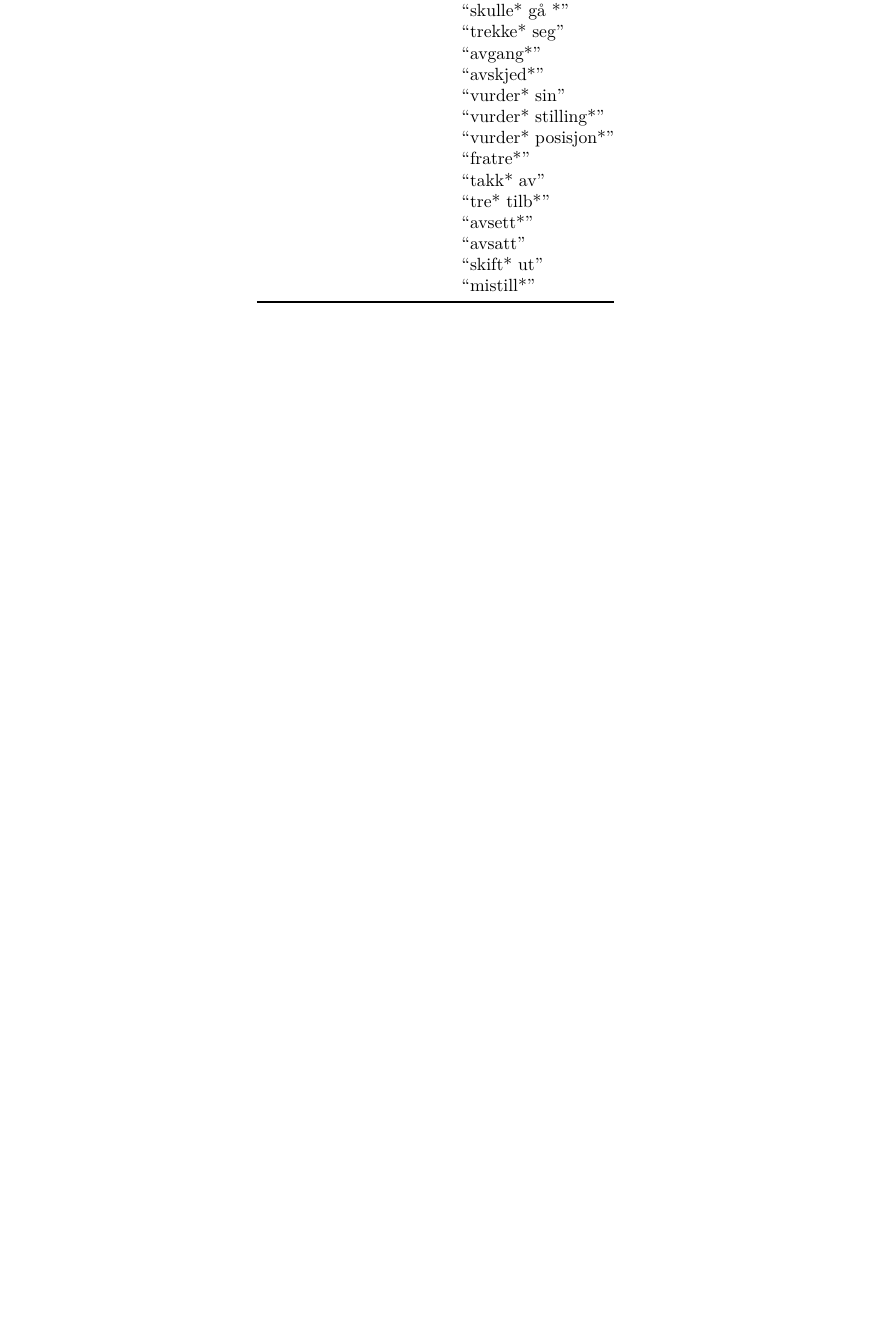
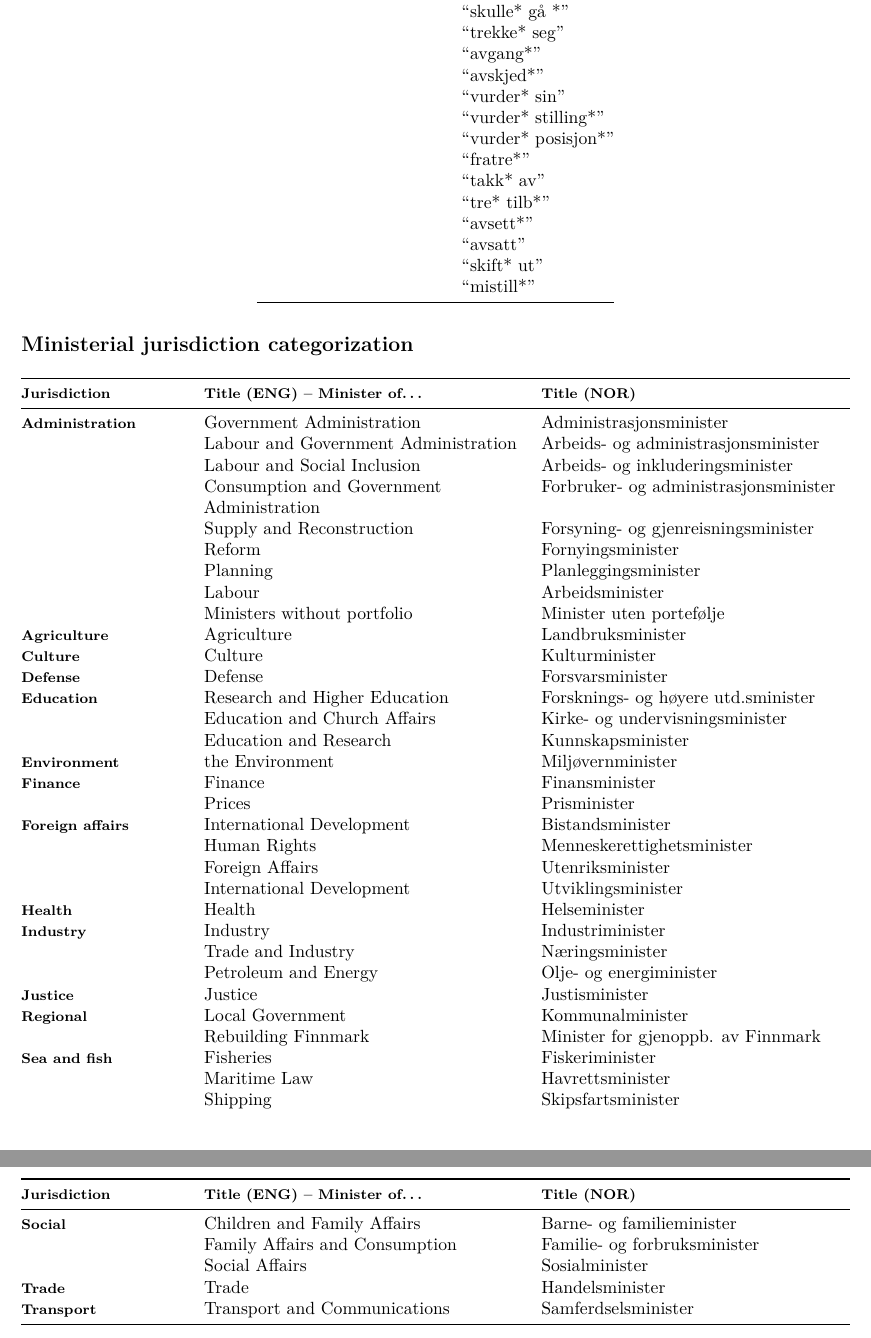
Before and after one commit to martigso/ministersNor, an R Markdown document (online_appendix.Rmd): part of page 4 of 4 before the commit and two parts of pages 7 and 8 of 8 after it, the two joined at a grey line, cut so that both start at the same text, the shorter picture padded with empty space. Rendered offline with R 4.5, knitr and Pandoc, then LaTeX, with nearby package versions; some code elsewhere in the file could not run offline.

Commit message:
Small changes to the documentation

```diff
--- a/online_appendix.Rmd
+++ b/online_appendix.Rmd
@@ -209,3 +208,44 @@ The table below shows the search strings for aquiring the resignation calls. Imp
 |                       | "avsatt"              |
 |                       | "skift\* ut"          |
 |                       | "mistill\*"           |
+
+## Ministerial jurisdiction categorization
+| __Jurisdiction__     | __Title (ENG) – Minister of...__          | __Title (NOR)__                          |
+|:---------------------|:------------------------------------------|:-----------------------------------------|
+|__Administration__    | Government Administration                 | Administrasjonsminister                  |
+|                      | Labour and Government Administration      | Arbeids- og administrasjonsminister      |
+|                      | Labour and Social Inclusion               | Arbeids- og inkluderingsminister         |
+|                      | Consumption and Government Administration | Forbruker- og administrasjonsminister    |
+|                      | Supply and Reconstruction                 | Forsyning- og gjenreisningsminister      |
+|                      | Reform                                    | Fornyingsminister                        |
+|                      | Planning                                  | Planleggingsminister                     |
+|                      | Labour                                    | Arbeidsminister                          |
+|                      | Ministers without portfolio               | Minister uten portefølje                 |
+| __Agriculture__      | Agriculture                               | Landbruksminister                        |
+| __Culture__          | Culture                                   | Kulturminister                           |
+| __Defense__          | Defense                                   | Forsvarsminister                         |
+| __Education__        | Research and Higher Education             | Forsknings- og høyere utd.sminister      |
+|                      | Education and Church Affairs              | Kirke- og undervisningsminister          |
+|                      | Education and Research                    | Kunnskapsminister                        |
+| __Environment__      | the Environment                           | Miljøvernminister                        |
+| __Finance__          | Finance                                   | Finansminister                           |
+|                      | Prices                                    | Prisminister                             |
+| __Foreign affairs__  | International Development                 | Bistandsminister                         |
+|                      | Human Rights                              | Menneskerettighetsminister               |
+|                      | Foreign Affairs                           | Utenriksminister                         |
+|                      | International Development                 | Utviklingsminister                       |
+| __Health__           | Health                                    | Helseminister                            |
+| __Industry__         | Industry                                  | Industriminister                         |
+|                      | Trade and Industry                        | Næringsminister                          |
+|                      | Petroleum and Energy                      | Olje- og energiminister                  |
+| __Justice__          | Justice                                   | Justisminister                           |
+| __Regional__         | Local Government                          | Kommunalminister                         |
+|                      | Rebuilding Finnmark                       | Minister for gjenoppb. av Finnmark       |
+| __Sea and fish__     | Fisheries                                 | Fiskeriminister                          |
+|                      | Maritime Law                              | Havrettsminister                         |
+|                      | Shipping                                  | Skipsfartsminister                       |
+| __Social__           | Children and Family Affairs               | Barne- og familieminister                |
+|                      | Family Affairs and Consumption            | Familie- og forbruksminister             |
+|                      | Social Affairs                            | Sosialminister                           |
+| __Trade__            | Trade                                     | Handelsminister                          |
+| __Transport__        | Transport and Communications              | Samferdselsminister                      |
```
Also changed, not shown: online_appendix.pdf, online_appendix.Rmd (3 more changed lines).
